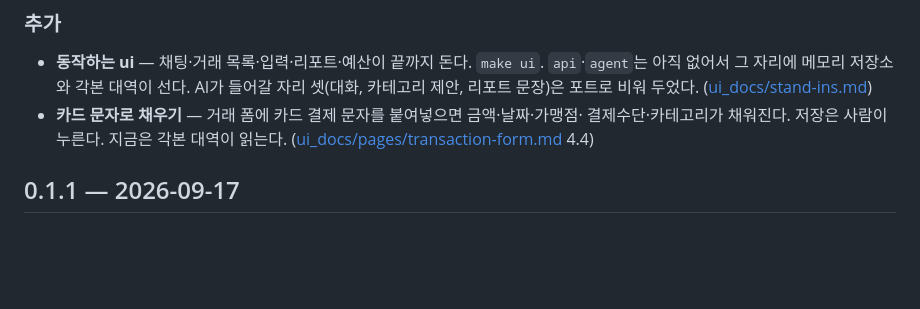
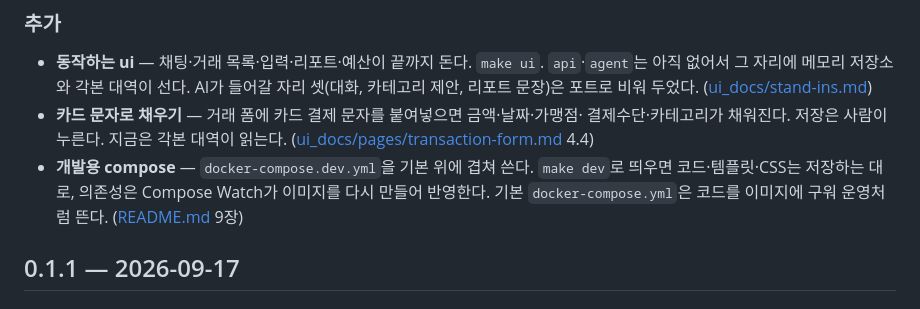
Before and after one commit to 2026-ai-service-engineering-a/account-book, a Markdown page: CHANGELOG.md, the part around the change. Drawn GitHub-style; blank space fills up the shorter version.

Commit message:
docs: 개발용 compose를 변경 기록에 적는다
Co-Authored-By: Claude Opus 5.5 <noreply@anthropic.com>

```diff
--- a/CHANGELOG.md
+++ b/CHANGELOG.md
@@ -16,6 +16,9 @@
 - **카드 문자로 채우기** — 거래 폼에 카드 결제 문자를 붙여넣으면 금액·날짜·가맹점·
   결제수단·카테고리가 채워진다. 저장은 사람이 누른다. 지금은 각본 대역이 읽는다.
   ([ui_docs/pages/transaction-form.md](ui_docs/pages/transaction-form.md) 4.4)
+- **개발용 compose** — `docker-compose.dev.yml`을 기본 위에 겹쳐 쓴다. `make dev`로 띄우면
+  코드·템플릿·CSS는 저장하는 대로, 의존성은 Compose Watch가 이미지를 다시 만들어 반영한다.
+  기본 `docker-compose.yml`은 코드를 이미지에 구워 운영처럼 뜬다. ([README.md](README.md) 9장)
 
 ## 0.1.1 — 2026-09-17
 
```
